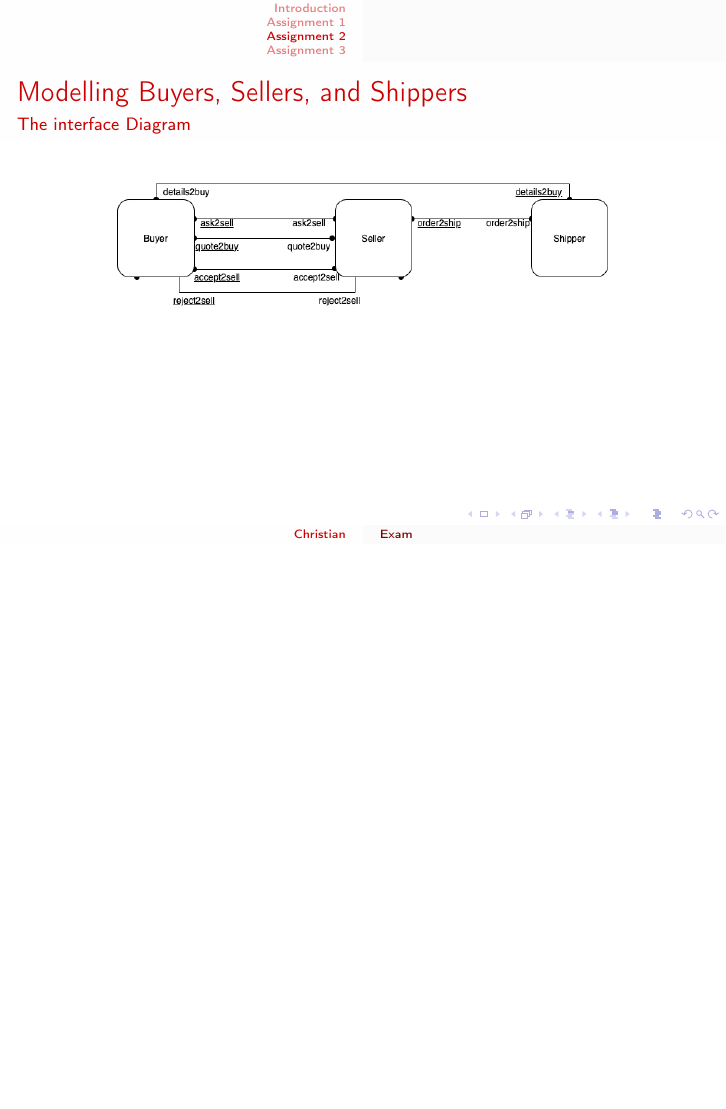
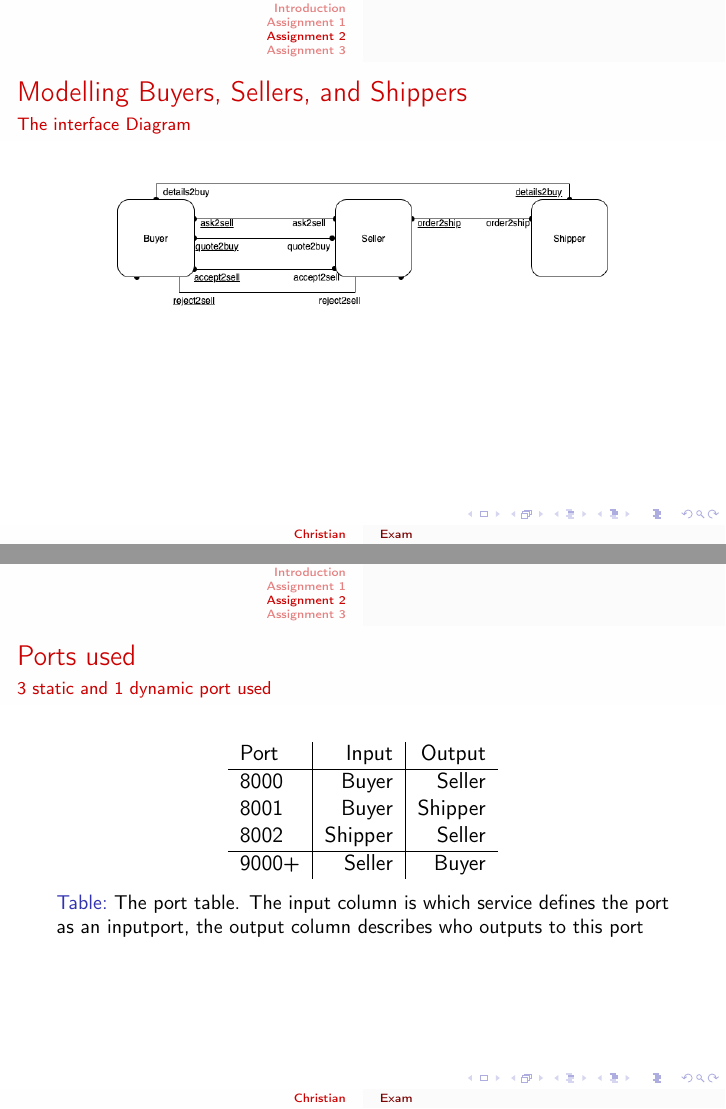
Before and after one commit to cpebble/REBS, LaTeX slides (rebs-eksamen/main.tex): page 13 of 28 before the commit and pages 13 and 14 of 29 after it, the two joined at a grey line, the shorter picture padded with empty space. Compiled offline with pdfLaTeX.

Commit message:
Table add

```diff
--- a/rebs-eksamen/main.tex
+++ b/rebs-eksamen/main.tex
@@ -137,6 +137,24 @@
             \centering
             \includegraphics[width=0.8\linewidth]{images/InterfaceDiagram.png}
         \end{figure}
+    \end{frame}
+    \begin{frame}[t]
+        \frametitle{Ports used}
+        \framesubtitle{3 static and 1 dynamic port used}
+        \begin{table}[!htb]
+            \centering
+            \begin{tabular}{l | r | r}
+                Port & Input   & Output \\\hline
+                8000 & Buyer   & Seller \\
+                8001 & Buyer   & Shipper\\
+                8002 & Shipper & Seller \\\hline
+                9000+& Seller  & Buyer
+            \end{tabular}
+            \caption{The port table. The input column is which service defines the port as an inputport,
+            the output column describes who outputs to this port}
+            \label{tab:portmap}
+        \end{table}
+
     \end{frame}
     % Buyer
     \begin{frame}[t]
```
